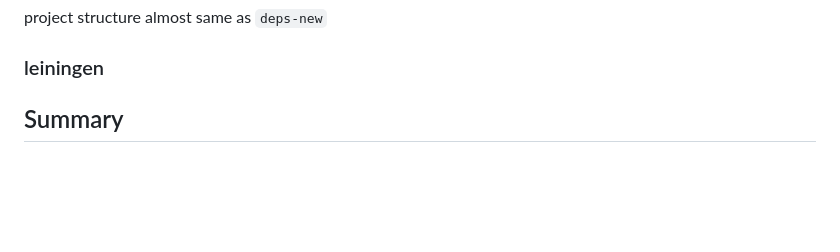
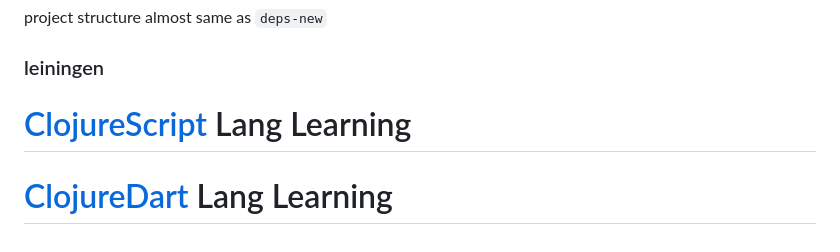
Before and after one commit to lost22git/hello, a Markdown page: hello_clojure/README.md, the part around one of its changes. Rendered like a GitHub page; blank space fills up the shorter version.

Commit message:
[clojure] update README.md

```diff
--- a/hello_clojure/README.md
+++ b/hello_clojure/README.md
@@ -247,4 +247,7 @@ project structure almost same as `deps-new`
 
 ### leiningen
 
-## Summary
+
+# [ClojureScript](https://clojurescript.org) Lang Learning
+
+# [ClojureDart](https://github.com/Tensegritics/ClojureDart) Lang Learning
```
Also changed, not shown: other parts of hello_clojure/README.md (+1 -1 lines).
